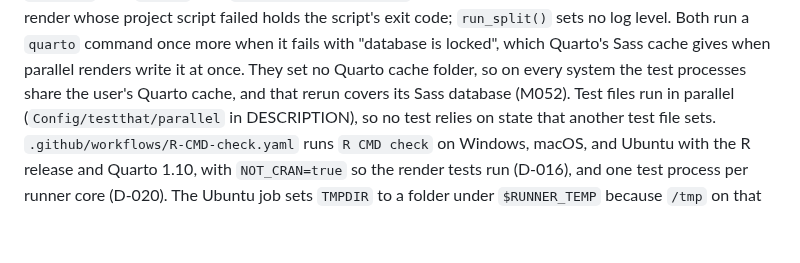
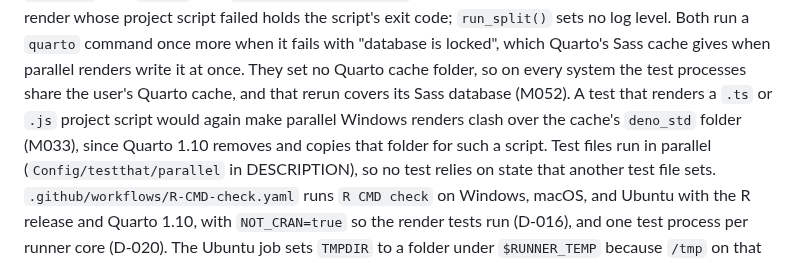
Before and after one commit to jmgirard/supplement, a Markdown page: cairn/DESIGN.md, the part around the change. Rendered like a GitHub page; blank space fills up the shorter version.

Commit message:
M052: note the deno_std clash a .ts test script would bring back

```diff
--- a/cairn/DESIGN.md
+++ b/cairn/DESIGN.md
@@ -250,7 +250,10 @@ Both run a `quarto` command once more when it fails with "database is
 locked", which Quarto's Sass cache gives when parallel renders write it at
 once. They set no Quarto cache folder, so on every system the test
 processes share the user's Quarto cache, and that rerun covers its Sass
-database (M052).
+database (M052). A test that renders a `.ts` or `.js` project script would
+again make parallel Windows renders clash over the cache's `deno_std`
+folder (M033), since Quarto 1.10 removes and copies that folder for such
+a script.
 Test files run in parallel (`Config/testthat/parallel` in DESCRIPTION), so
 no test relies on state that another test file sets.
 `.github/workflows/R-CMD-check.yaml` runs `R CMD check` on Windows, macOS,
```
